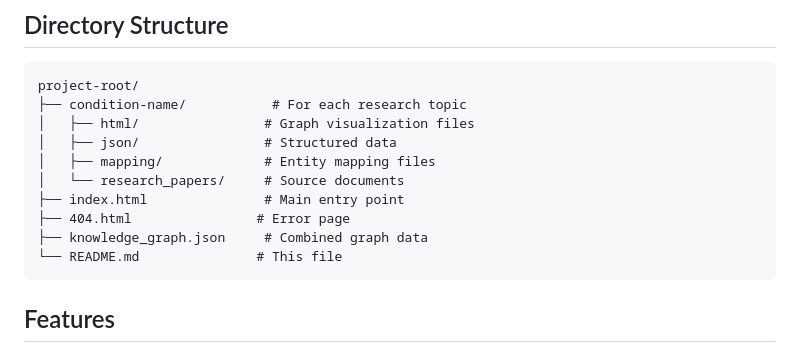
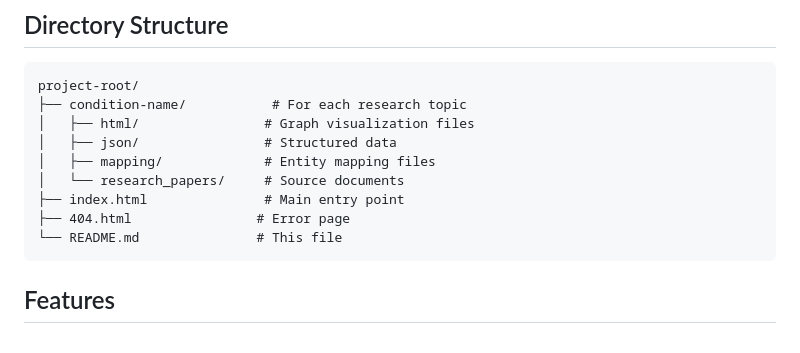
Before and after one commit to RonitGandotra05/Knowledge-Graph-Generator-Using-Generative-AI, a Markdown page: README.md, the part around the change. Rendered like a GitHub page.

````diff
--- a/README.md
+++ b/README.md
@@ -42,7 +42,6 @@ project-root/
 │   └── research_papers/     # Source documents
 ├── index.html               # Main entry point
 ├── 404.html                # Error page
-├── knowledge_graph.json     # Combined graph data
 └── README.md               # This file
 ```
 
````
